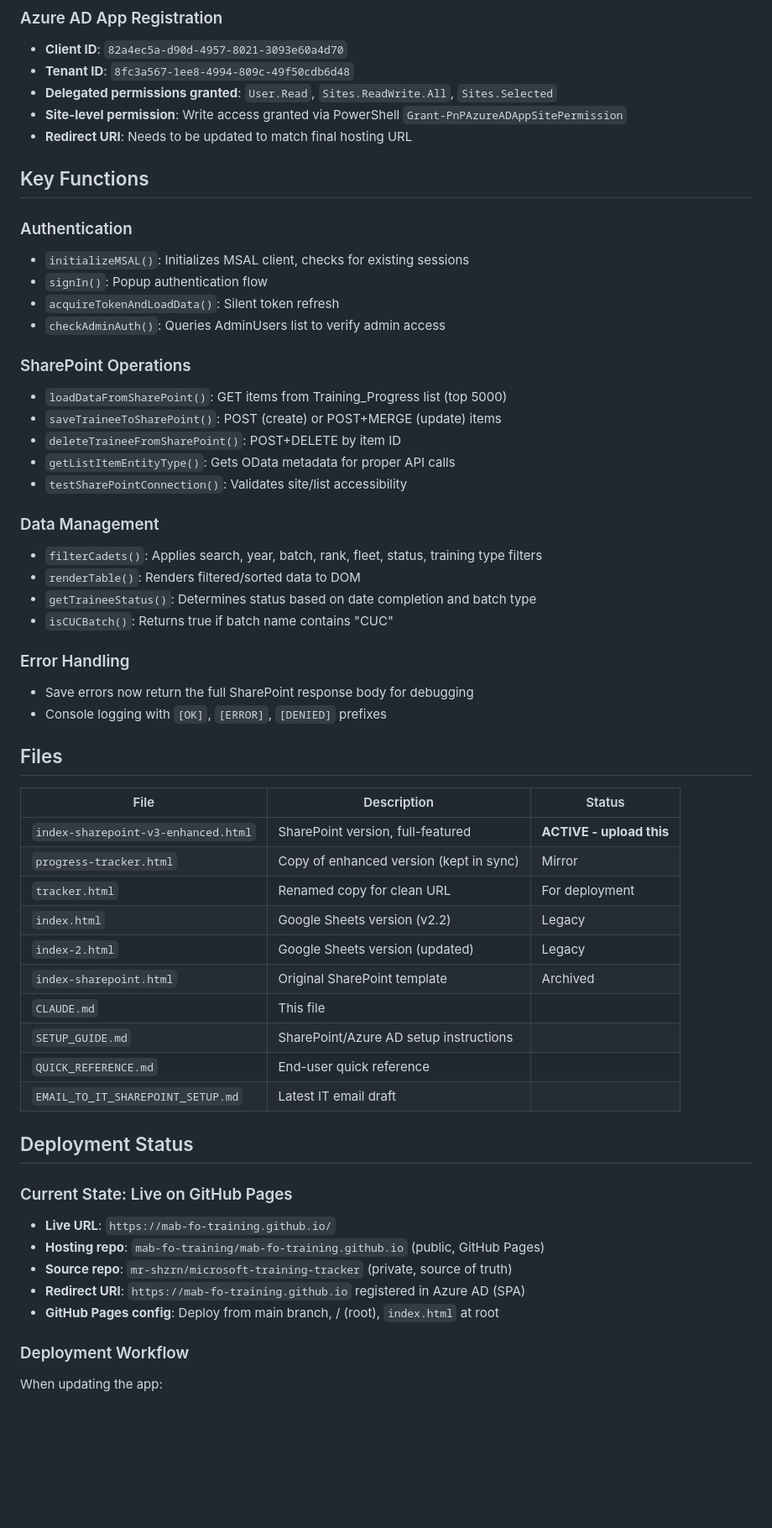
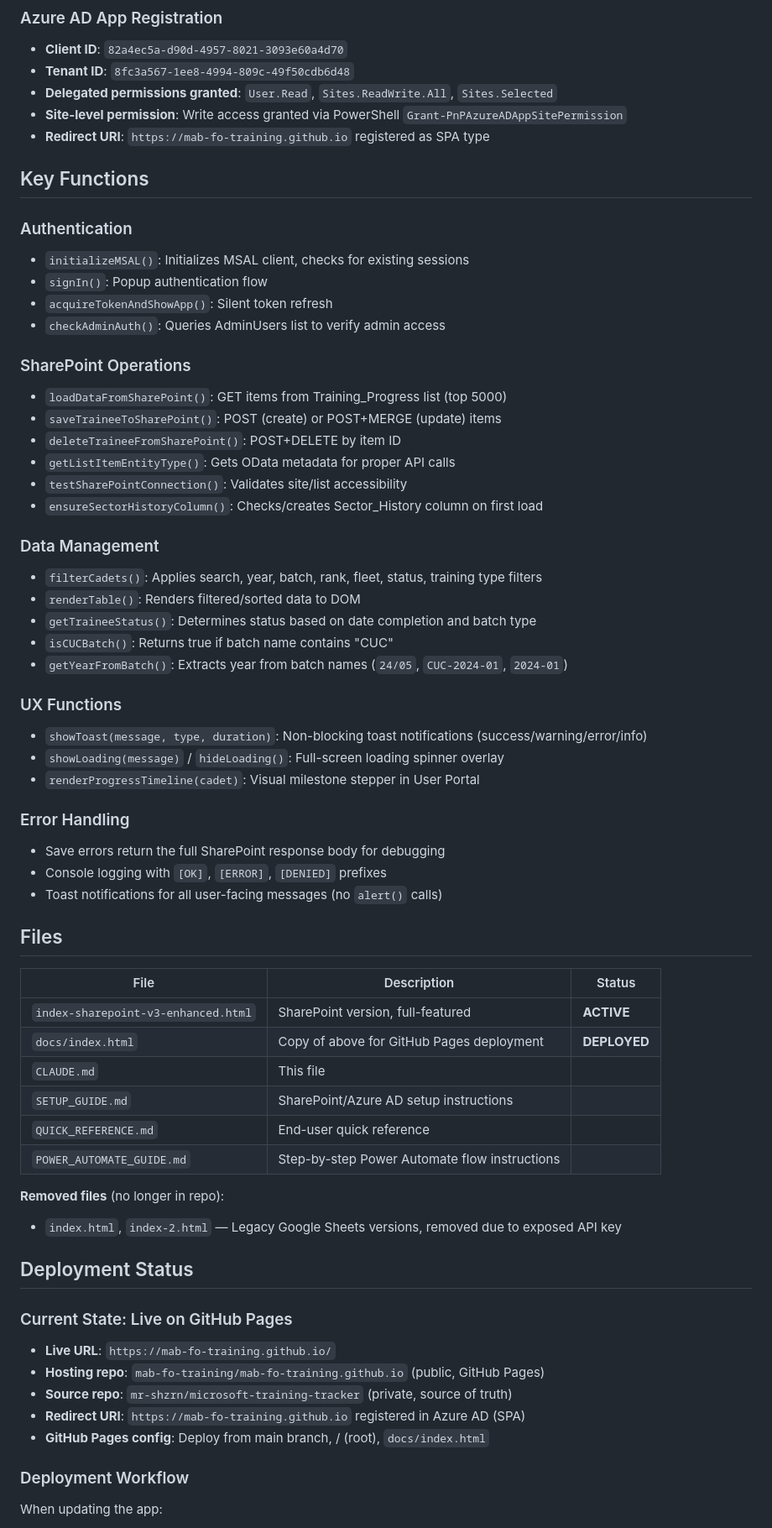
Before and after one commit to mab-fo-training/mab-fo-training.github.io, a Markdown page: CLAUDE.md, the part around one of its changes. Shown at 84% size. Rendered like a GitHub page; blank space fills up the shorter version.

```diff
--- a/CLAUDE.md
+++ b/CLAUDE.md
@@ -129,14 +128,14 @@ const ALLOWED_LIST_NAME = 'Training_Progress';
 - **Tenant ID**: `8fc3a567-1ee8-4994-809c-49f50cdb6d48`
 - **Delegated permissions granted**: `User.Read`, `Sites.ReadWrite.All`, `Sites.Selected`
 - **Site-level permission**: Write access granted via PowerShell `Grant-PnPAzureADAppSitePermission`
-- **Redirect URI**: Needs to be updated to match final hosting URL
+- **Redirect URI**: `https://mab-fo-training.github.io` registered as SPA type
 
 ## Key Functions
 
 ### Authentication
 - `initializeMSAL()`: Initializes MSAL client, checks for existing sessions
 - `signIn()`: Popup authentication flow
-- `acquireTokenAndLoadData()`: Silent token refresh
+- `acquireTokenAndShowApp()`: Silent token refresh
 - `checkAdminAuth()`: Queries AdminUsers list to verify admin access
 
 ### SharePoint Operations
@@ -145,31 +144,38 @@ const ALLOWED_LIST_NAME = 'Training_Progress';
 - `deleteTraineeFromSharePoint()`: POST+DELETE by item ID
 - `getListItemEntityType()`: Gets OData metadata for proper API calls
 - `testSharePointConnection()`: Validates site/list accessibility
+- `ensureSectorHistoryColumn()`: Checks/creates Sector_History column on first load
 
 ### Data Management
 - `filterCadets()`: Applies search, year, batch, rank, fleet, status, training type filters
 - `renderTable()`: Renders filtered/sorted data to DOM
 - `getTraineeStatus()`: Determines status based on date completion and batch type
 - `isCUCBatch()`: Returns true if batch name contains "CUC"
+- `getYearFromBatch()`: Extracts year from batch names (`24/05`, `CUC-2024-01`, `2024-01`)
+
+### UX Functions
+- `showToast(message, type, duration)`: Non-blocking toast notifications (success/warning/error/info)
+- `showLoading(message)` / `hideLoading()`: Full-screen loading spinner overlay
+- `renderProgressTimeline(cadet)`: Visual milestone stepper in User Portal
 
 ### Error Handling
-- Save errors now return the full SharePoint response body for debugging
+- Save errors return the full SharePoint response body for debugging
 - Console logging with `[OK]`, `[ERROR]`, `[DENIED]` prefixes
+- Toast notifications for all user-facing messages (no `alert()` calls)
 
 ## Files
 
 | File | Description | Status |
 |---|---|---|
-| `index-sharepoint-v3-enhanced.html` | SharePoint version, full-featured | **ACTIVE - upload this** |
-| `progress-tracker.html` | Copy of enhanced version (kept in sync) | Mirror |
-| `tracker.html` | Renamed copy for clean URL | For deployment |
-| `index.html` | Google Sheets version (v2.2) | Legacy |
-| `index-2.html` | Google Sheets version (updated) | Legacy |
-| `index-sharepoint.html` | Original SharePoint template | Archived |
+| `index-sharepoint-v3-enhanced.html` | SharePoint version, full-featured | **ACTIVE** |
+| `docs/index.html` | Copy of above for GitHub Pages deployment | **DEPLOYED** |
 | `CLAUDE.md` | This file | |
 | `SETUP_GUIDE.md` | SharePoint/Azure AD setup instructions | |
 | `QUICK_REFERENCE.md` | End-user quick reference | |
-| `EMAIL_TO_IT_SHAREPOINT_SETUP.md` | Latest IT email draft | |
+| `POWER_AUTOMATE_GUIDE.md` | Step-by-step Power Automate flow instructions | |
+
+**Removed files** (no longer in repo):
+- `index.html`, `index-2.html` — Legacy Google Sheets versions, removed due to exposed API key
 
 ## Deployment Status
 
@@ -178,7 +184,7 @@ const ALLOWED_LIST_NAME = 'Training_Progress';
 - **Hosting repo**: `mab-fo-training/mab-fo-training.github.io` (public, GitHub Pages)
 - **Source repo**: `mr-shzrn/microsoft-training-tracker` (private, source of truth)
 - **Redirect URI**: `https://mab-fo-training.github.io` registered in Azure AD (SPA)
-- **GitHub Pages config**: Deploy from main branch, / (root), `index.html` at root
+- **GitHub Pages config**: Deploy from main branch, / (root), `docs/index.html`
 
 ### Deployment Workflow
 When updating the app:
```
Also changed, not shown: other parts of CLAUDE.md (+55 -49 lines).
